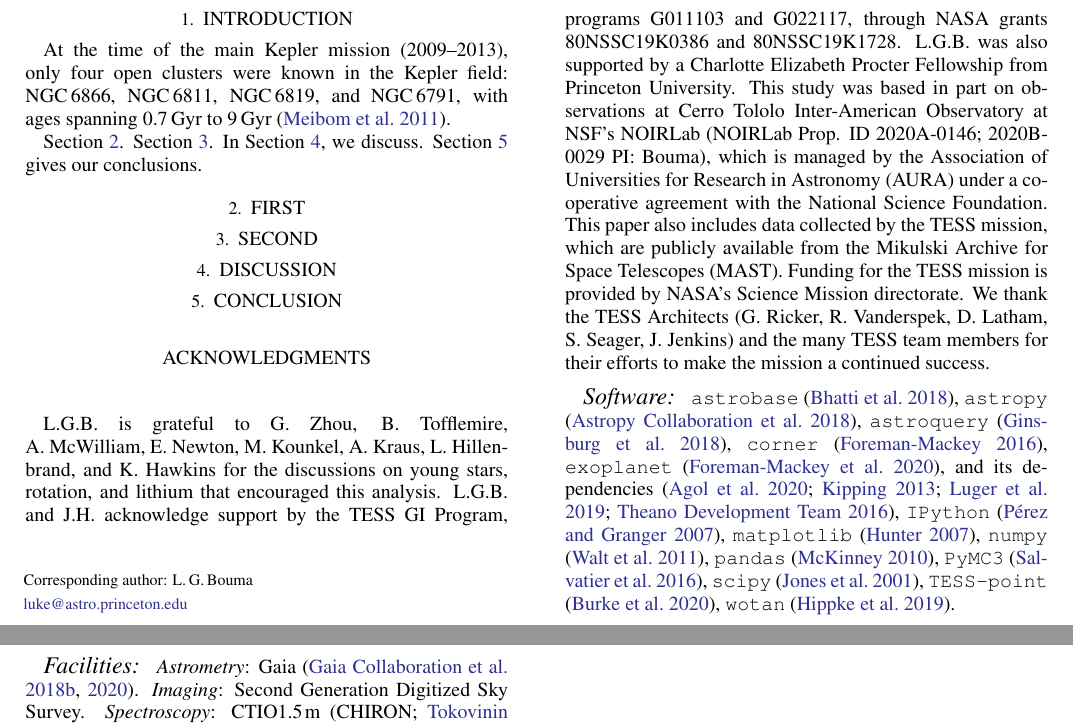
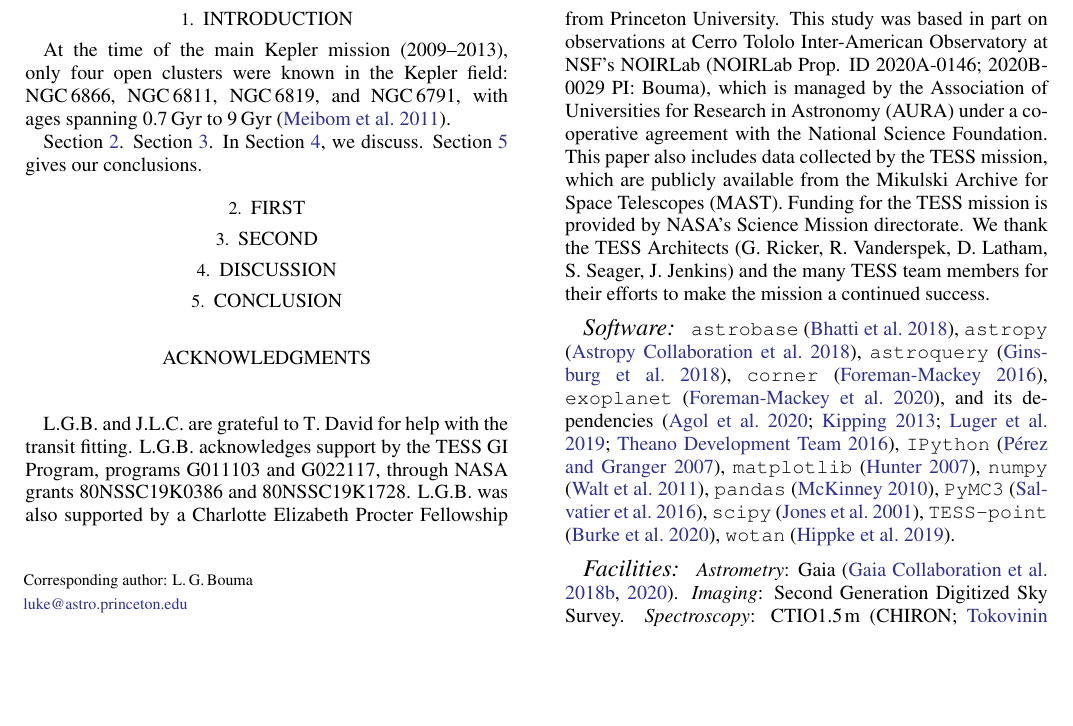
Before and after one commit to lgbouma/rudolf, a LaTeX paper (paper/ms.tex): two parts of pages 1 and 2 of 12 before the commit and part of page 1 of 12 after it, the two joined at a grey line, cut so that both start at the same text, the shorter picture padded with empty space. Compiled offline with pdfLaTeX; a LaTeX package or settings file that is missing is left out; a missing bibliography style is replaced by a similar one.

Commit message:
MAP soln looking good, begin sampling

```diff
--- a/paper/ms.tex
+++ b/paper/ms.tex
@@ -145,17 +145,19 @@ Section~\ref{sec:conclusion} gives our conclusions.
 \acknowledgements
 \raggedbottom
 
-L.G.B{.} is grateful to G.~Zhou, B{.}~Tofflemire, A{.}~McWilliam,
-E{.}~Newton, M{.}~Kounkel, A{.}~Kraus, L{.}~Hillenbrand, and
-K{.}~Hawkins for the discussions on young stars, rotation, and lithium
-that encouraged this analysis.
+L.G.B{.} and J.L.C{.} are grateful to T{.}~David for help with the
+transit fitting.
+% is grateful to G.~Zhou, B{.}~Tofflemire, A{.}~McWilliam,
+% E{.}~Newton, M{.}~Kounkel, A{.}~Kraus, L{.}~Hillenbrand, and
+% K{.}~Hawkins for the discussions on young stars, rotation, and lithium
+% that encouraged this analysis.
 %
-L.G.B{.} and J.H{.} acknowledge support by the TESS GI Program, programs
+L.G.B{.} acknowledges support by the TESS GI Program, programs
 G011103 and G022117, through NASA grants 80NSSC19K0386 and
 80NSSC19K1728.
 %
-L.G.B{.} was also supported by a Charlotte Elizabeth Procter Fellowship
-from Princeton University.
+L.G.B{.} was also supported by a Charlotte Elizabeth Procter
+Fellowship from Princeton University.
 %
 This study was based in part on observations at Cerro Tololo
 Inter-American Observatory at NSF's NOIRLab (NOIRLab Prop{.} ID
```
Also changed, not shown: 1 other file.
